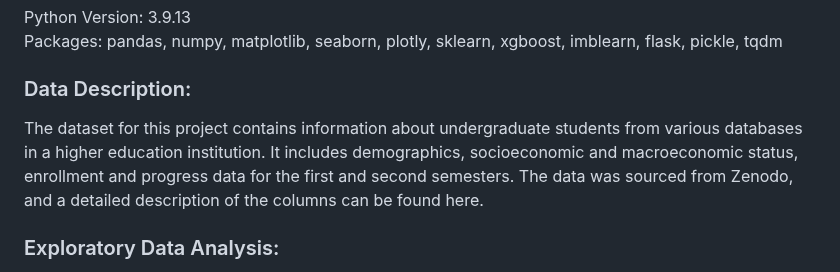
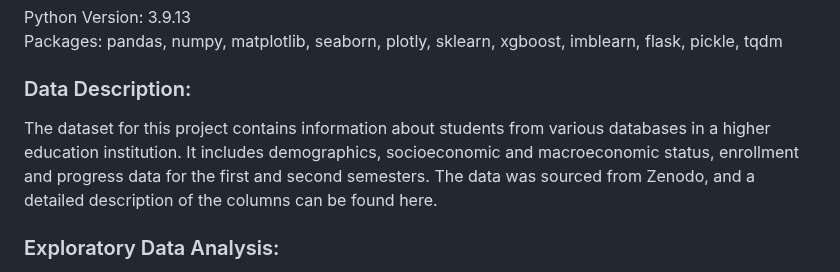
Before and after one commit to vvalmispild/Academic_Success_Rate_project, a Markdown page: README.md, the part around one of its changes. GitHub-like rendering.

```diff
--- a/README.md
+++ b/README.md
@@ -5,7 +5,7 @@ Python Version: 3.9.13 <br/>
 Packages: pandas, numpy, matplotlib, seaborn, plotly, sklearn, xgboost, imblearn, flask, pickle, tqdm
 
 ### Data Description:
-The dataset for this project contains information about undergraduate students from various databases in a higher education institution. It includes demographics, socioeconomic and macroeconomic status, enrollment and progress data for the first and second semesters. The data was sourced from Zenodo, and a detailed description of the columns can be found here.
+The dataset for this project contains information about students from various databases in a higher education institution. It includes demographics, socioeconomic and macroeconomic status, enrollment and progress data for the first and second semesters. The data was sourced from Zenodo, and a detailed description of the columns can be found here.
 
 ### Exploratory Data Analysis:
 This project aims to conduct an exploratory data analysis using family background and past academic records to gain insights into why students struggle to complete their education. Factors such as younger enrollment age, scholarships, and choice of courses are found to have a significant impact on academic success rates. Multicollinearity is observed for some groups, including Curricular units 1st/2nd semestr groups, Nationality, and International, which need to be considered while building a machine learning model.
```
Also changed, not shown: other parts of README.md (+0 -1 lines).
